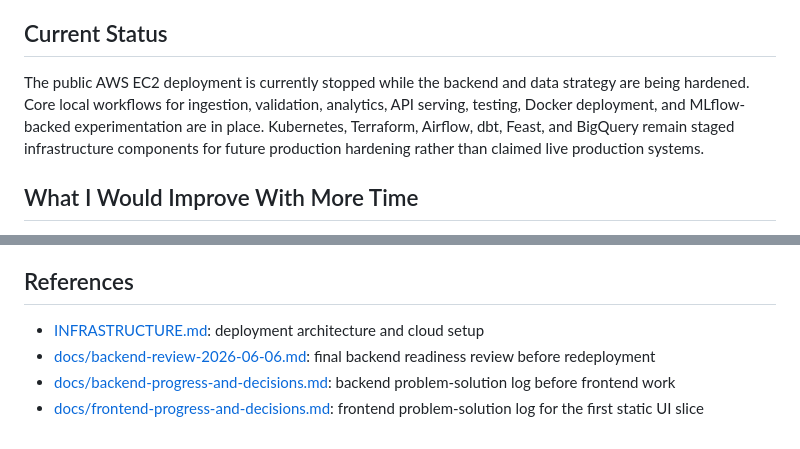
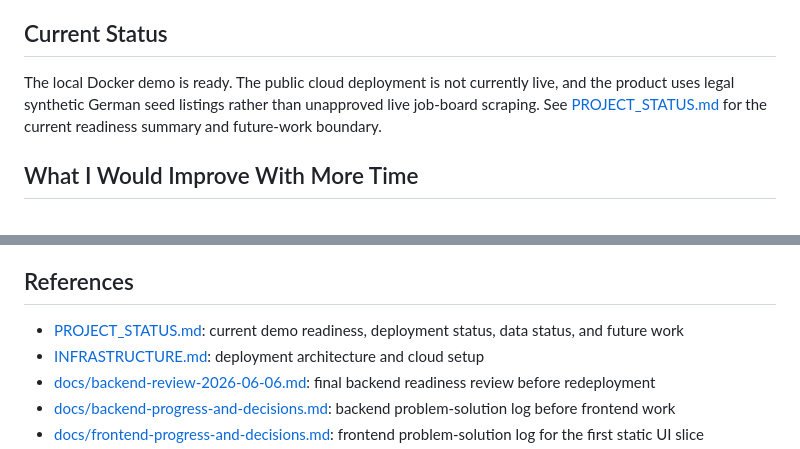
Before and after one commit to ismail7CAa/job-market-intellegence-platform, a Markdown page: README.md, 2 parts joined by grey strips. Rendered like a GitHub page.

Commit message:
Project done.

```diff
--- a/README.md
+++ b/README.md
@@ -310,7 +310,7 @@ When live-ingested jobs are not loaded yet, the API can fall back to the local s
 
 ## Current Status
 
-The public AWS EC2 deployment is currently stopped while the backend and data strategy are being hardened. Core local workflows for ingestion, validation, analytics, API serving, testing, Docker deployment, and MLflow-backed experimentation are in place. Kubernetes, Terraform, Airflow, dbt, Feast, and BigQuery remain staged infrastructure components for future production hardening rather than claimed live production systems.
+The local Docker demo is ready. The public cloud deployment is not currently live, and the product uses legal synthetic German seed listings rather than unapproved live job-board scraping. See [PROJECT_STATUS.md](PROJECT_STATUS.md) for the current readiness summary and future-work boundary.
 
 ## What I Would Improve With More Time
 
@@ -327,6 +327,7 @@ The public AWS EC2 deployment is currently stopped while the backend and data st
 
 ## References
 
+- [PROJECT_STATUS.md](PROJECT_STATUS.md): current demo readiness, deployment status, data status, and future work
 - [INFRASTRUCTURE.md](INFRASTRUCTURE.md): deployment architecture and cloud setup
 - [docs/backend-review-2026-06-06.md](docs/backend-review-2026-06-06.md): final backend readiness review before redeployment
 - [docs/backend-progress-and-decisions.md](docs/backend-progress-and-decisions.md): backend problem-solution log before frontend work
```
Also changed, not shown: PROJECT_STATUS.md (added, +85 -0 lines).
